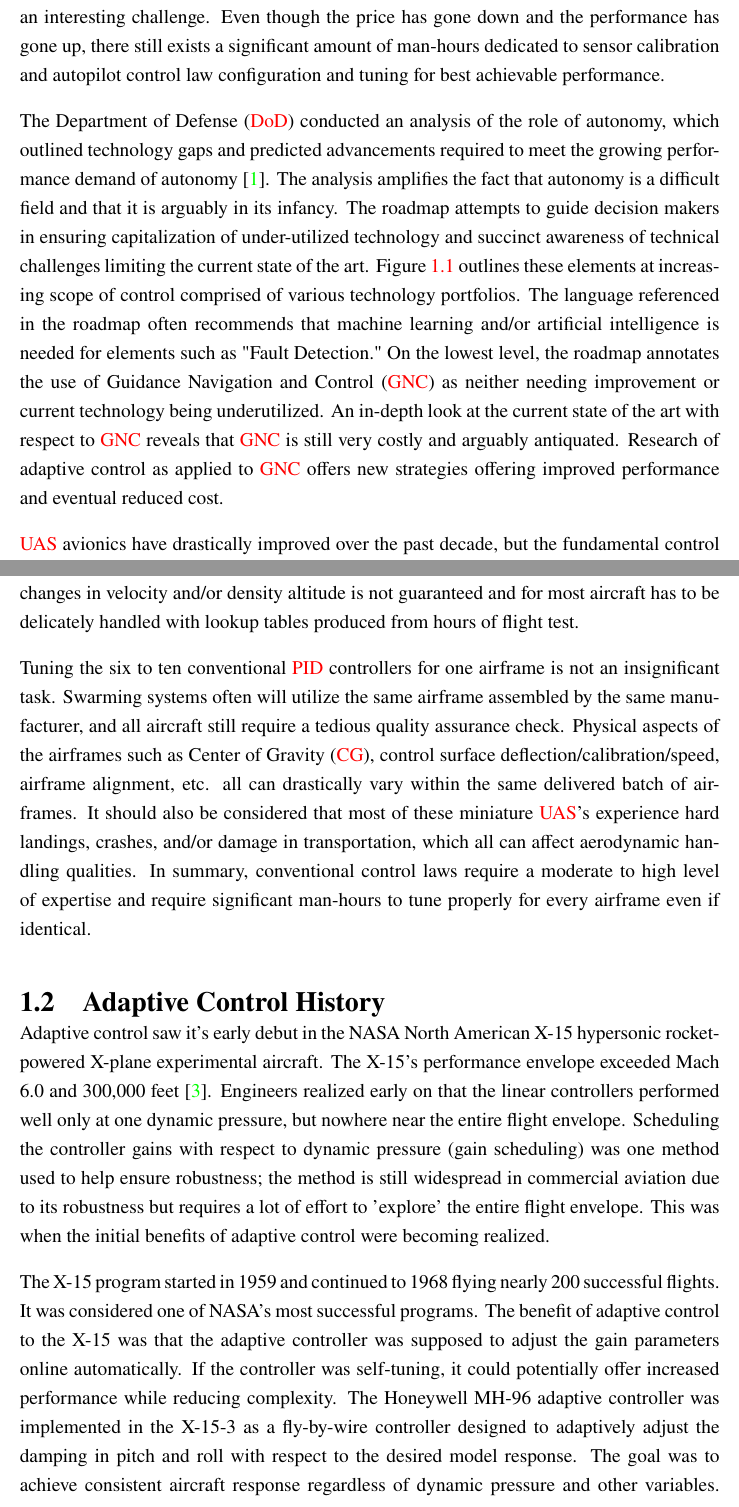
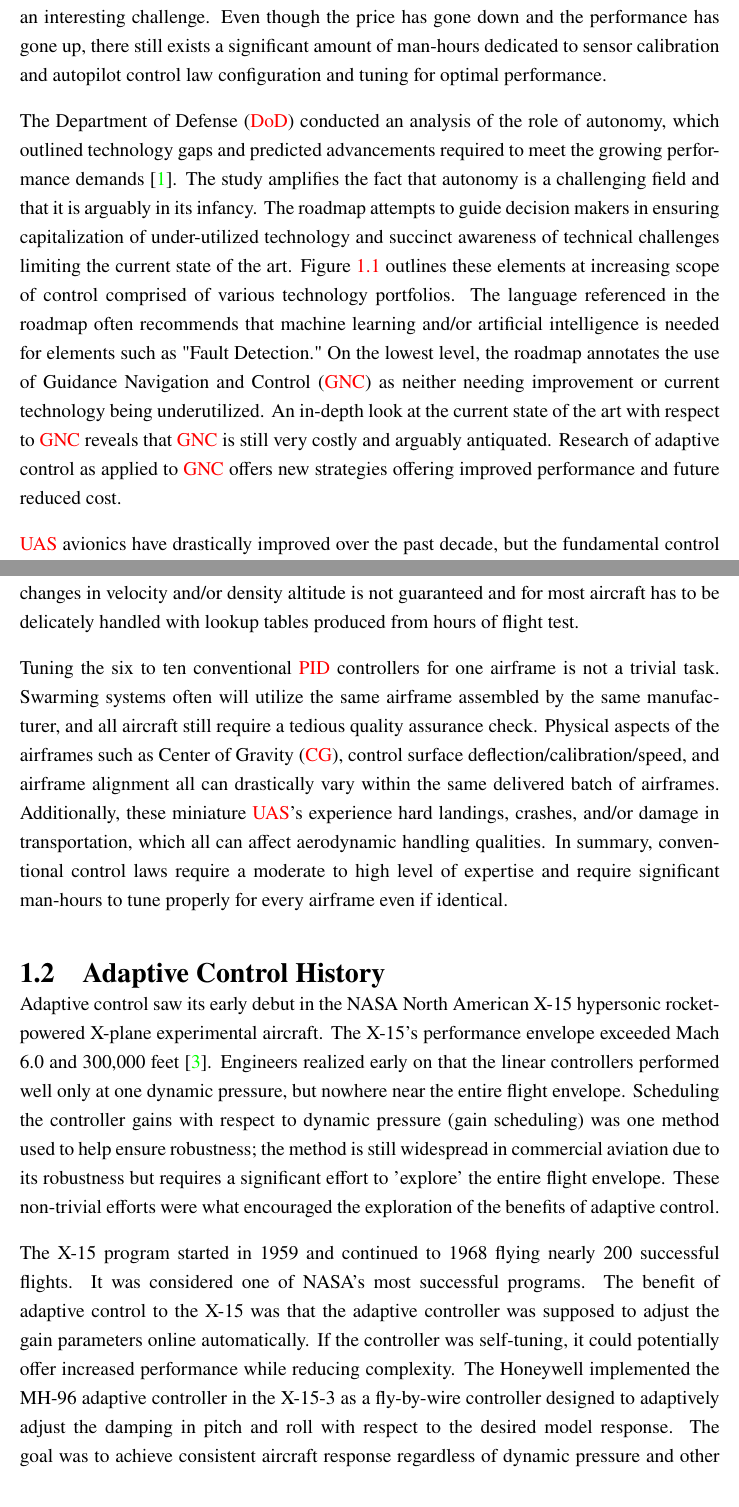
Before and after one commit to rbeall/nps-thesis, a LaTeX thesis (examples/thesis_twoauthor_coadvisors_reader.tex, which reads chapter1.tex): two parts of pages 21 and 23 of 29, joined at a grey line, cut so that both start at the same text. Compiled offline with pdfLaTeX; a missing font is replaced by an installed copy or a similar font.

Commit message:
Chapter 1: Clean up

```diff
--- a/chapter1.tex
+++ b/chapter1.tex
@@ -2,25 +2,25 @@
 
 %-----------------------------------
 \section{Problem Statement}
-The \ac{UAS} has evolved tremendously over the past decade.  Miniature autopilots have gotten smaller and cheaper with more sensitive and redundant sensor packages largely due to the cellular phone industry accelerating \ac{MEMS} technology.  The ability to manufacture these autonomous systems at fractions of the cost enables the advancement in multiple cooperative UAV applications including swarming capability.  This ability to mass-produce large quantities of \ac{UAS}'s poses an interesting challenge.  Even though the price has gone down and the performance has gone up, there still exists a significant amount of man-hours dedicated to sensor calibration and autopilot control law configuration and tuning for best achievable performance.
+The \ac{UAS} has evolved tremendously over the past decade.  Miniature autopilots have gotten smaller and cheaper with more sensitive and redundant sensor packages largely due to the cellular phone industry accelerating \ac{MEMS} technology.  The ability to manufacture these autonomous systems at fractions of the cost enables the advancement in multiple cooperative UAV applications including swarming capability.  This ability to mass-produce large quantities of \ac{UAS}'s poses an interesting challenge.  Even though the price has gone down and the performance has gone up, there still exists a significant amount of man-hours dedicated to sensor calibration and autopilot control law configuration and tuning for optimal performance.
 
-The \ac{DoD} conducted an analysis of the role of autonomy, which outlined technology gaps and predicted advancements required to meet the growing performance demand of autonomy \cite{dodroadmap}.  The analysis amplifies the fact that autonomy is a difficult field and that it is arguably in its infancy.  The roadmap attempts to guide decision makers in ensuring capitalization of under-utilized technology and succinct awareness of technical challenges limiting the current state of the art.  Figure~\ref{fig:dod_roadmap} outlines these elements at increasing scope of control comprised of various technology portfolios.
+The \ac{DoD} conducted an analysis of the role of autonomy, which outlined technology gaps and predicted advancements required to meet the growing performance demands \cite{dodroadmap}.  The study amplifies the fact that autonomy is a challenging field and that it is arguably in its infancy.  The roadmap attempts to guide decision makers in ensuring capitalization of under-utilized technology and succinct awareness of technical challenges limiting the current state of the art.  Figure~\ref{fig:dod_roadmap} outlines these elements at increasing scope of control comprised of various technology portfolios.
 \begin{figure}[h!]
  \centering
   \includegraphics[width=1.0\textwidth]{DOD_roadmap.png}
   \caption{DoD Autonomy Roadmap \cite{dodroadmap}}
   \label{fig:dod_roadmap}
 \end{figure}
-The language referenced in the roadmap often recommends that machine learning and/or artificial intelligence is needed for elements such as "Fault Detection."  On the lowest level, the roadmap annotates the use of \ac{GNC} as neither needing improvement or current technology being underutilized.  An in-depth look at the current state of the art with respect to \ac{GNC} reveals that \ac{GNC} is still very costly and arguably antiquated.  Research of adaptive control as applied to \ac{GNC} offers new strategies offering improved performance and eventual reduced cost.
+The language referenced in the roadmap often recommends that machine learning and/or artificial intelligence is needed for elements such as "Fault Detection."  On the lowest level, the roadmap annotates the use of \ac{GNC} as neither needing improvement or current technology being underutilized.  An in-depth look at the current state of the art with respect to \ac{GNC} reveals that \ac{GNC} is still very costly and arguably antiquated.  Research of adaptive control as applied to \ac{GNC} offers new strategies offering improved performance and future reduced cost.
 
-\ac{UAS} avionics have drastically improved over the past decade, but the fundamental control law algorithms have not changed.  The \ac{PID} architecture found it's origin in automatic ship steering applications in 1922 \cite{minorsky1922pid}.  Conventional control law architectures for \ac{UAS}'s predominately still use \ac{PID} controllers.  Conventional control law architectures for \ac{UAS}'s predominately still use \ac{PID} controllers.  Their architecture offers a well understood and predictable behavior and for this reason is well suited for the aviation application.  The detriment of \ac{PID} control is that its application is mostly constrained by its use on a linear plant and most aerospace applications are non-linear and time varying.   An aircraft's control authority that increases proportionally to dynamic pressure is one example of aerodynamic non-linear control behavior.  In this case, the \ac{PID} controller's robustness to changes in velocity and/or density altitude is not guaranteed and for most aircraft has to be delicately handled with lookup tables produced from hours of flight test.
+\ac{UAS} avionics have drastically improved over the past decade, but the fundamental control law algorithms have not changed.  The \ac{PID} architecture found its origin in automatic ship steering applications in 1922 \cite{minorsky1922pid}.  Conventional control law architectures for \ac{UAS}'s predominately still use \ac{PID} controllers.  Conventional control law architectures for \ac{UAS}'s predominately still use \ac{PID} controllers.  Their architecture offers a well understood and predictable behavior.  For this reason, it is well suited for the aviation application.  The detriment of \ac{PID} control is that its application is mostly constrained by its use on a linear plant and most aerospace applications are non-linear and time varying.   An aircraft's control authority that increases proportionally to dynamic pressure is one example of aerodynamic non-linear control behavior.  In this case, the \ac{PID} controller's robustness to changes in velocity and/or density altitude is not guaranteed and for most aircraft has to be delicately handled with lookup tables produced from hours of flight test.
 
-Tuning the six to ten conventional \ac{PID} controllers for one airframe is not an insignificant task.  Swarming systems often will utilize the same airframe assembled by the same manufacturer, and all aircraft still require a tedious quality assurance check.  Physical aspects of the airframes such as \ac{CG}, control surface deflection/calibration/speed, airframe alignment, etc. all can drastically vary within the same delivered batch of airframes.  It should also be considered that most of these miniature \ac{UAS}'s experience hard landings, crashes, and/or damage in transportation, which all can affect aerodynamic handling qualities.  In summary, conventional control laws require a moderate to high level of expertise and require significant man-hours to tune properly for every airframe even if identical.
+Tuning the six to ten conventional \ac{PID} controllers for one airframe is not a trivial task.  Swarming systems often will utilize the same airframe assembled by the same manufacturer, and all aircraft still require a tedious quality assurance check.  Physical aspects of the airframes such as \ac{CG}, control surface deflection/calibration/speed, and airframe alignment all can drastically vary within the same delivered batch of airframes.  Additionally, these miniature \ac{UAS}'s experience hard landings, crashes, and/or damage in transportation, which all can affect aerodynamic handling qualities.  In summary, conventional control laws require a moderate to high level of expertise and require significant man-hours to tune properly for every airframe even if identical.
 
 
 %-----------------------------------
 \section{Adaptive Control History}\label{history}
-Adaptive control saw it's early debut in the NASA North American X-15 hypersonic rocket-powered X-plane experimental aircraft.  The X-15's performance envelope exceeded Mach 6.0 and 300,000 feet \cite{jenkins2000x15specs}.  Engineers realized early on that the linear controllers performed well only at one dynamic pressure, but nowhere near the entire flight envelope.  Scheduling the controller gains with respect to dynamic pressure (gain scheduling) was one method used to help ensure robustness;  the method is still widespread in commercial aviation due to its robustness but requires a lot of effort to 'explore' the entire flight envelope.  This was when the initial benefits of adaptive control were becoming realized.
+Adaptive control saw its early debut in the NASA North American X-15 hypersonic rocket-powered X-plane experimental aircraft.  The X-15's performance envelope exceeded Mach 6.0 and 300,000 feet \cite{jenkins2000x15specs}.  Engineers realized early on that the linear controllers performed well only at one dynamic pressure, but nowhere near the entire flight envelope.  Scheduling the controller gains with respect to dynamic pressure (gain scheduling) was one method used to help ensure robustness;  the method is still widespread in commercial aviation due to its robustness but requires a significant effort to 'explore' the entire flight envelope.  These non-trivial efforts were what encouraged the exploration of the benefits of adaptive control.
 
-The X-15 program started in 1959 and continued to 1968 flying nearly 200 successful flights.  It was considered one of NASA's most successful programs.  The benefit of adaptive control to the X-15 was that the adaptive controller was supposed to adjust the gain parameters online automatically.  If the controller was self-tuning, it could potentially offer increased performance while reducing complexity.  The Honeywell MH-96 adaptive controller was implemented in the X-15-3 as a fly-by-wire controller designed to adaptively adjust the damping in pitch and roll with respect to the desired model response.  The goal was to achieve consistent aircraft response regardless of dynamic pressure and other variables.  During test flights of the MH-96 adaptive control, increased performance was observed especially in the dynamic phases of reentry over that of the linear fixed gain damping system \cite{dydek2010adaptive}.  These early breakthroughs in adaptive control proved the benefits could be viable aerospace solutions.  However, on November 15, 1967, there was a fatal accident caused by the adaptive controller.  The adaptive controller created an out of control flight situation resulting in dynamic pressures exceeding the structural limits and subsequent breakup of the airframe at 65,000 feet.
+The X-15 program started in 1959 and continued to 1968 flying nearly 200 successful flights.  It was considered one of NASA's most successful programs.  The benefit of adaptive control to the X-15 was that the adaptive controller was supposed to adjust the gain parameters online automatically.  If the controller was self-tuning, it could potentially offer increased performance while reducing complexity.  The Honeywell implemented the MH-96 adaptive controller in the X-15-3 as a fly-by-wire controller designed to adaptively adjust the damping in pitch and roll with respect to the desired model response.  The goal was to achieve consistent aircraft response regardless of dynamic pressure and other variables.  During test flights of the MH-96 adaptive control, increased performance was observed especially in the dynamic phases of reentry over that of the linear fixed gain damping system \cite{dydek2010adaptive}.  These early breakthroughs in adaptive control proved the benefits could be viable aerospace solutions.  However, on November 15, 1967, there was a fatal accident caused by the adaptive controller.  The adaptive controller created an out of control flight situation resulting in dynamic pressures exceeding the structural limits and subsequent breakup of the airframe at 65,000 feet.
 
```
Also changed, not shown: chapter1.tex (2 more changed lines).
